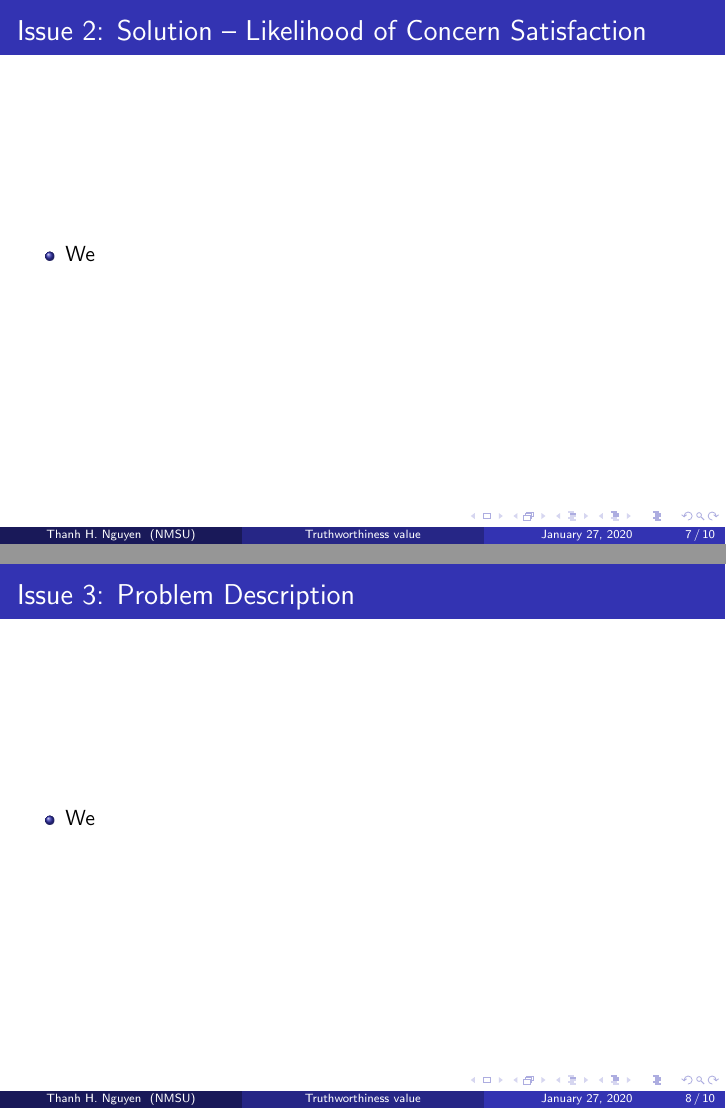
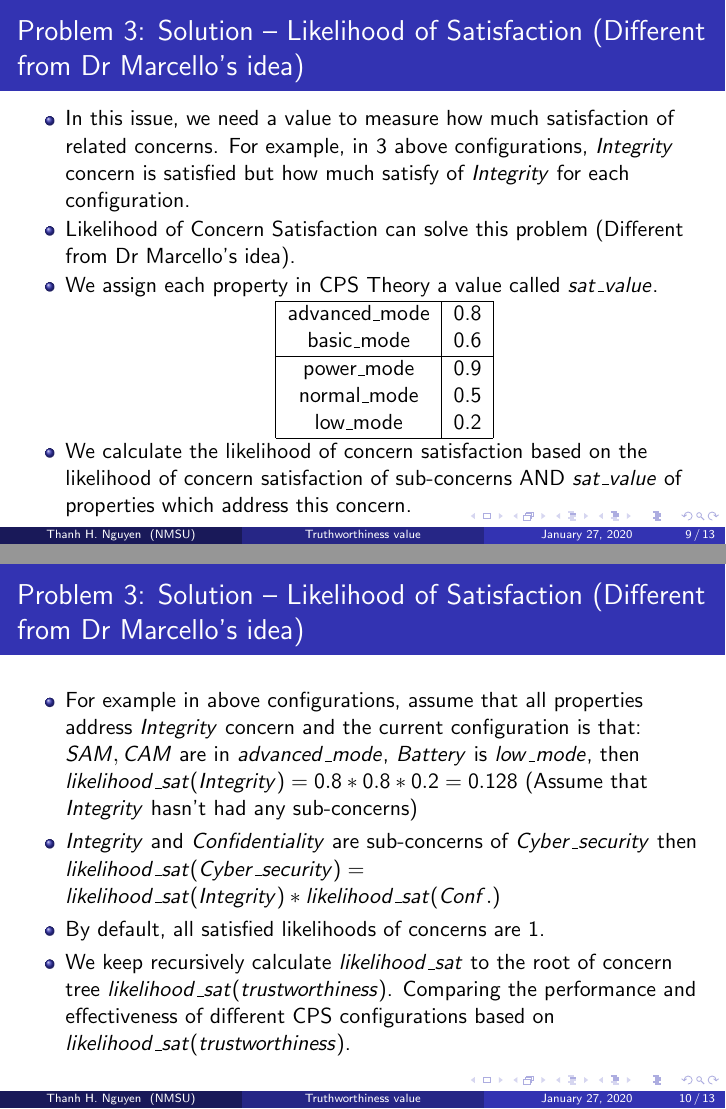
Before and after one commit to thanhnh-infinity/CPS_LaTex, LaTeX slides (Explore_CPS/NMSU_CPS_Explorer.tex): pages 7 and 8 of 10 before the commit and pages 9 and 10 of 13 after it, joined at a grey line. Compiled offline with pdfLaTeX.

Commit message:
Change file name

```diff
--- a/Explore_CPS/NMSU_CPS_Formulazation.tex
+++ b/Explore_CPS/NMSU_CPS_Explorer.tex
@@ -101,7 +101,7 @@
 %	TITLE PAGE
 %----------------------------------------------------------------------------------------
 
-\title[Truthworthiness value]{Exploring current issues in CPS Theory ($\mathcal{S},I$)} % The short title appears at the bottom of every slide, the full title is only on the title page
+\title[Truthworthiness value]{Exploring current problems in CPS Theory ($\mathcal{S},I$)} % The short title appears at the bottom of every slide, the full title is only on the title page
 
 \author{Thanh H. Nguyen} % Your name
 \institute[NMSU] % Your institution as it will appear on the bottom of every slide, may be shorthand to save space
@@ -130,6 +130,5 @@ New Mexico State University \\ % Your institution for the title page
 %----------------------------------------------------------------------------------------
 
 %------------------------------------------------
-\section{Issue 1: Complicated Relations between Properties and Concerns}
+\section{Problem 1: Complicated Relations between Properties and Concerns}
 \begin{frame}
-	\frametitle{Issue 1: Problem Description}
@@ -143,4 +143,3 @@ New Mexico State University \\ % Your institution for the title page
 \end{frame}
 
 \begin{frame}[fragile]
-	\frametitle{Issue 1: Solution -- Extend CPS Ontology}
@@ -154,7 +154,7 @@ New Mexico State University \\ % Your institution for the title page
 \end{frame}
 
 \begin{frame}[fragile]
-	\frametitle{Issue 1: Changes in Planning Engine}
+	\frametitle{Problem 1: Changes in Planning Engine}
 	\begin{itemize}
 		\item The extension of CPS Ontology will support to improve the reasoning and the mitigation strategies generation.
 		\item The CPS action is not only able to turn ON/OFF the supplementary property (make the truth values of these properties True or False), but also is able to switch component to use authentication function between \{$two\_factors\_auth$ and $finger\_printing\_auth$\}.
@@ -163,6 +163,3 @@ New Mexico State University \\ % Your institution for the title page
 \end{frame}
 
 %------------------------------------------------
-\section{Issue 2: The Conflicts between Properties}
-\begin{frame}
-	\frametitle{Issue 2: Problem Description}
@@ -172,16 +178,14 @@ New Mexico State University \\ % Your institution for the title page
 \end{frame}
 
 \begin{frame}[fragile]
-	\frametitle{Issue 2: Solution -- Likelihood of Concern Satisfaction}
+	\frametitle{Problem 2: Solution }
 	\begin{itemize}
-		\item We
+		\item I am still working on the solution for this issue
 	\end{itemize}
 \end{frame}
 
-
 %------------------------------------------------
-\section{Issue 3: Timing Constraits}
-\begin{frame}
-	\frametitle{Issue 3: Problem Description}
+\section{Problem 3: Evaluate the performance and effectiveness of current CPS Configuration}
+\begin{frame}[fragile]
+	\frametitle{Problem 3: Evaluate the performance and effectiveness of current CPS Configuration}
 	\begin{itemize}
-		\item We
@@ -189,11 +197,35 @@ New Mexico State University \\ % Your institution for the title page
 \end{frame}
 
 \begin{frame}[fragile]
-	\frametitle{Issue 3: Solution}
+	\frametitle{Problem 3: Solution -- Likelihood of Satisfaction (Different from Dr Marcello's idea)}
 	\begin{itemize}
-		\item We
+		\item In this issue, we need a value to measure how much satisfaction of related concerns. For example, in 3 above configurations, $Integrity$ concern is satisfied but how much satisfy of $Integrity$ for each configuration.
+		\item Likelihood of Concern Satisfaction can solve this problem (Different from Dr Marcello's idea).
+		\item We assign each property in CPS Theory a value called $sat\_value$.
+		\begin{center}
+			\begin{tabular}{ |c|c| }
+				\hline
+				advanced\_mode & 0.8  \\
+				basic\_mode & 0.6  \\
+				\hline
+				power\_mode & 0.9  \\
+				normal\_mode & 0.5  \\
+				low\_mode & 0.2  \\
+				\hline
+			\end{tabular}
+		\end{center}
+		\item We calculate the likelihood of concern satisfaction based on the likelihood of concern satisfaction of sub-concerns AND $sat\_value$ of properties which address this concern.
+	\end{itemize}
+\end{frame}
+
+\begin{frame}[fragile]
+	\frametitle{Problem 3: Solution -- Likelihood of Satisfaction (Different from Dr Marcello's idea)}
+	\begin{itemize}
+		\item For example in above configurations, assume that all properties address $Integrity$ concern and the current configuration is that: $SAM,CAM$ are in $advanced\_mode$, $Battery$ is $low\_mode$, then $likelihood\_sat(Integrity) = 0.8*0.8*0.2 = 0.128$ (Assume that $Integrity$ hasn't had any sub-concerns)
+		\item $Integrity$ and $Confidentiality$ are sub-concerns of $Cyber\_security$ then $likelihood\_sat(Cyber\_security) = likelihood\_sat(Integrity) * likelihood\_sat(Conf.)$
+		\item By default, all satisfied likelihoods of concerns are 1.
+		\item We keep recursively calculate $likelihood\_sat$ to the root of concern tree $likelihood\_sat(trustworthiness)$. Comparing the performance and effectiveness of different CPS configurations based on $likelihood\_sat(trustworthiness)$.
 	\end{itemize}
 \end{frame}
 
 %------------------------------------------------
-\section{Issue 4: More Advanced Trustworthiness Queries}
```
Also changed, not shown: Explore_CPS/NMSU_CPS_Explorer.pdf (added), Explore_CPS/NMSU_CPS_Formulazation.pdf (deleted), Explore_CPS/NMSU_CPS_Explorer.tex (49 more changed lines), 16 other files.
